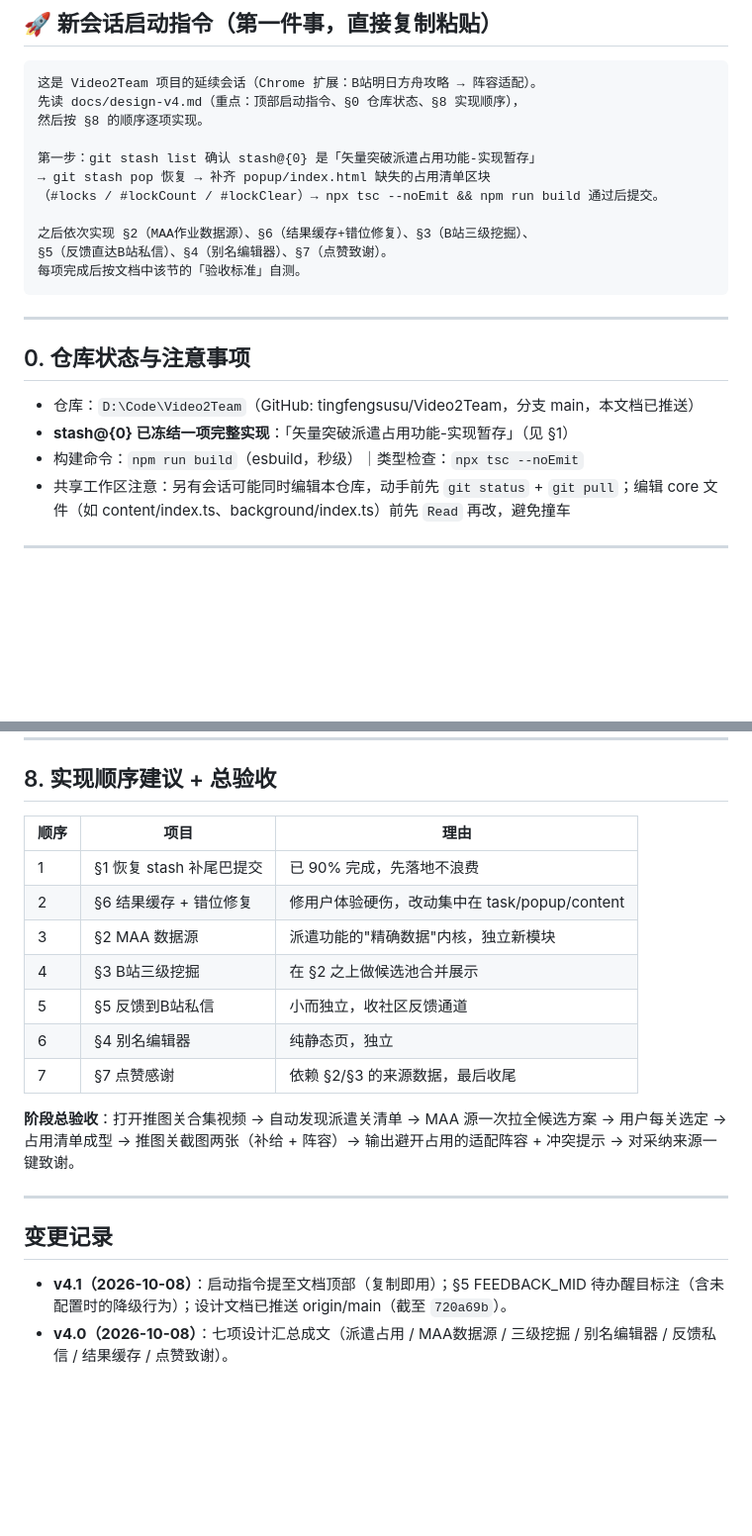
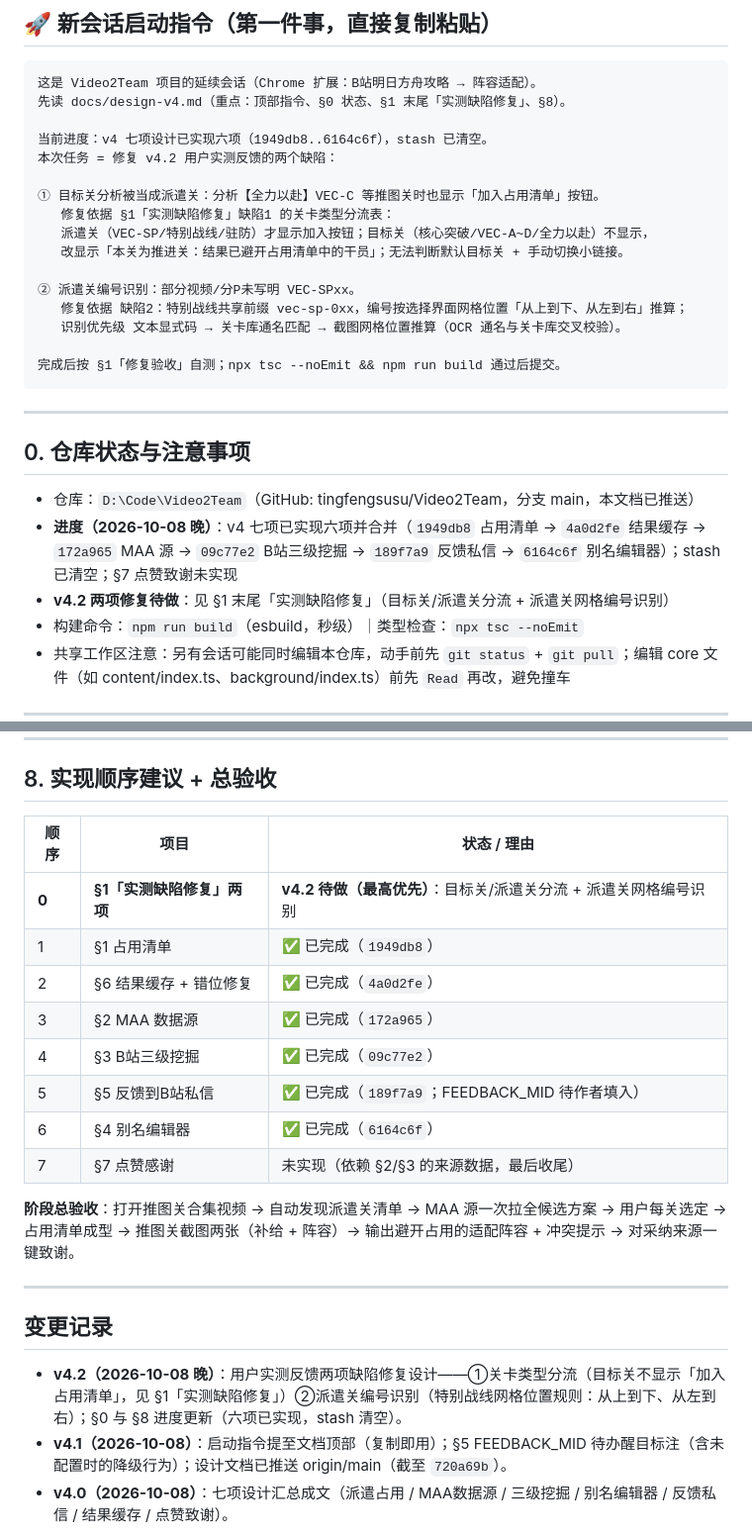
Before and after one commit to tingfengsusu/Video2Team, a Markdown page: docs/design-v4.md, 2 parts joined by grey strips. Shown at 99% size. GitHub-like rendering; blank space fills up the shorter version.

Commit message:
docs: design-v4 v4.2 — 关卡类型分流(目标关/派遣关) + 派遣关网格编号规则

````diff
--- a/docs/design-v4.md
+++ b/docs/design-v4.md
@@ -9,16 +9,21 @@
 
 ```
 这是 Video2Team 项目的延续会话（Chrome 扩展：B站明日方舟攻略 → 阵容适配）。
-先读 docs/design-v4.md（重点：顶部启动指令、§0 仓库状态、§8 实现顺序），
-然后按 §8 的顺序逐项实现。
+先读 docs/design-v4.md（重点：顶部指令、§0 状态、§1 末尾「实测缺陷修复」、§8）。
 
-第一步：git stash list 确认 stash@{0} 是「矢量突破派遣占用功能-实现暂存」
-→ git stash pop 恢复 → 补齐 popup/index.html 缺失的占用清单区块
-（#locks / #lockCount / #lockClear）→ npx tsc --noEmit && npm run build 通过后提交。
+当前进度：v4 七项设计已实现六项（1949db8..6164c6f），stash 已清空。
+本次任务 = 修复 v4.2 用户实测反馈的两个缺陷：
 
-之后依次实现 §2（MAA作业数据源）、§6（结果缓存+错位修复）、§3（B站三级挖掘）、
-§5（反馈直达B站私信）、§4（别名编辑器）、§7（点赞致谢）。
-每项完成后按文档中该节的「验收标准」自测。
+① 目标关分析被当成派遣关：分析【全力以赴】VEC-C 等推图关时也显示「加入占用清单」按钮。
+   修复依据 §1「实测缺陷修复」缺陷1 的关卡类型分流表：
+   派遣关（VEC-SP/特别战线/驻防）才显示加入按钮；目标关（核心突破/VEC-A~D/全力以赴）不显示，
+   改显示「本关为推进关：结果已避开占用清单中的干员」；无法判断默认目标关 + 手动切换小链接。
+
+② 派遣关编号识别：部分视频/分P未写明 VEC-SPxx。
+   修复依据 缺陷2：特别战线共享前缀 vec-sp-0xx，编号按选择界面网格位置「从上到下、从左到右」推算；
+   识别优先级 文本显式码 → 关卡库通名匹配 → 截图网格位置推算（OCR 通名与关卡库交叉校验）。
+
+完成后按 §1「修复验收」自测；npx tsc --noEmit && npm run build 通过后提交。
 ```
 
 ---
@@ -26,7 +31,8 @@
 ## 0. 仓库状态与注意事项
 
 - 仓库：`D:\Code\Video2Team`（GitHub: tingfengsusu/Video2Team，分支 main，本文档已推送）
-- **stash@{0} 已冻结一项完整实现**：「矢量突破派遣占用功能-实现暂存」（见 §1）
+- **进度（2026-10-08 晚）**：v4 七项已实现六项并合并（`1949db8` 占用清单 → `4a0d2fe` 结果缓存 → `172a965` MAA 源 → `09c77e2` B站三级挖掘 → `189f7a9` 反馈私信 → `6164c6f` 别名编辑器）；stash 已清空；§7 点赞致谢未实现
+- **v4.2 两项修复待做**：见 §1 末尾「实测缺陷修复」（目标关/派遣关分流 + 派遣关网格编号识别）
 - 构建命令：`npm run build`（esbuild，秒级）｜类型检查：`npx tsc --noEmit`
 - 共享工作区注意：另有会话可能同时编辑本仓库，动手前先 `git status` + `git pull`；编辑 core 文件（如 content/index.ts、background/index.ts）前先 `Read` 再改，避免撞车
 
@@ -213,15 +251,16 @@ storage.local.resultCache = {
 
 ## 8. 实现顺序建议 + 总验收
 
-| 顺序 | 项目 | 理由 |
+| 顺序 | 项目 | 状态 / 理由 |
 |------|------|------|
-| 1 | §1 恢复 stash 补尾巴提交 | 已 90% 完成，先落地不浪费 |
-| 2 | §6 结果缓存 + 错位修复 | 修用户体验硬伤，改动集中在 task/popup/content |
-| 3 | §2 MAA 数据源 | 派遣功能的"精确数据"内核，独立新模块 |
-| 4 | §3 B站三级挖掘 | 在 §2 之上做候选池合并展示 |
-| 5 | §5 反馈到B站私信 | 小而独立，收社区反馈通道 |
-| 6 | §4 别名编辑器 | 纯静态页，独立 |
-| 7 | §7 点赞感谢 | 依赖 §2/§3 的来源数据，最后收尾 |
+| **0** | **§1「实测缺陷修复」两项** | **v4.2 待做（最高优先）**：目标关/派遣关分流 + 派遣关网格编号识别 |
+| 1 | §1 占用清单 | ✅ 已完成（`1949db8`） |
+| 2 | §6 结果缓存 + 错位修复 | ✅ 已完成（`4a0d2fe`） |
+| 3 | §2 MAA 数据源 | ✅ 已完成（`172a965`） |
+| 4 | §3 B站三级挖掘 | ✅ 已完成（`09c77e2`） |
+| 5 | §5 反馈到B站私信 | ✅ 已完成（`189f7a9`；FEEDBACK_MID 待作者填入） |
+| 6 | §4 别名编辑器 | ✅ 已完成（`6164c6f`） |
+| 7 | §7 点赞感谢 | 未实现（依赖 §2/§3 的来源数据，最后收尾） |
 
 **阶段总验收**：打开推图关合集视频 → 自动发现派遣关清单 → MAA 源一次拉全候选方案 → 用户每关选定 → 占用清单成型
 → 推图关截图两张（补给 + 阵容）→ 输出避开占用的适配阵容 + 冲突提示 → 对采纳来源一键致谢。
@@ -230,5 +269,6 @@ storage.local.resultCache = {
 
 ## 变更记录
 
+- **v4.2（2026-10-08 晚）**：用户实测反馈两项缺陷修复设计——①关卡类型分流（目标关不显示「加入占用清单」，见 §1「实测缺陷修复」）②派遣关编号识别（特别战线网格位置规则：从上到下、从左到右）；§0 与 §8 进度更新（六项已实现，stash 清空）。
 - **v4.1（2026-10-08）**：启动指令提至文档顶部（复制即用）；§5 FEEDBACK_MID 待办醒目标注（含未配置时的降级行为）；设计文档已推送 origin/main（截至 `720a69b`）。
 - **v4.0（2026-10-08）**：七项设计汇总成文（派遣占用 / MAA数据源 / 三级挖掘 / 别名编辑器 / 反馈私信 / 结果缓存 / 点赞致谢）。
````
Also changed, not shown: other parts of docs/design-v4.md (+32 -0 lines).
